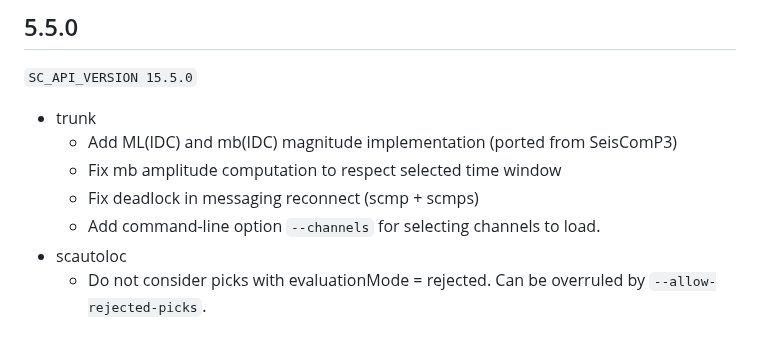
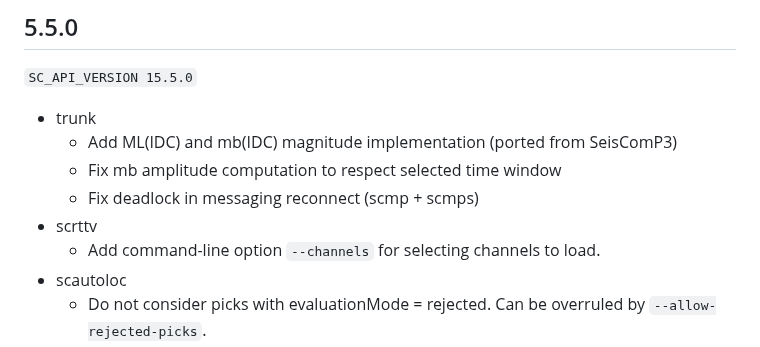
Before and after one commit to SeisComP/seiscomp, a Markdown page: CHANGELOG.md, the part around the change. Rendered like a GitHub page.

Commit message:
Update changelog

```diff
--- a/CHANGELOG.md
+++ b/CHANGELOG.md
@@ -54,6 +54,7 @@ All notable changes to SeisComP are documented here.
     -   Add ML(IDC) and mb(IDC) magnitude implementation (ported from SeisComP3)
     -   Fix mb amplitude computation to respect selected time window
     -   Fix deadlock in messaging reconnect (scmp + scmps)
+-   scrttv
     -   Add command-line option `--channels` for selecting channels to load.
 -   scautoloc
     -   Do not consider picks with evaluationMode = rejected. Can be overruled
```
